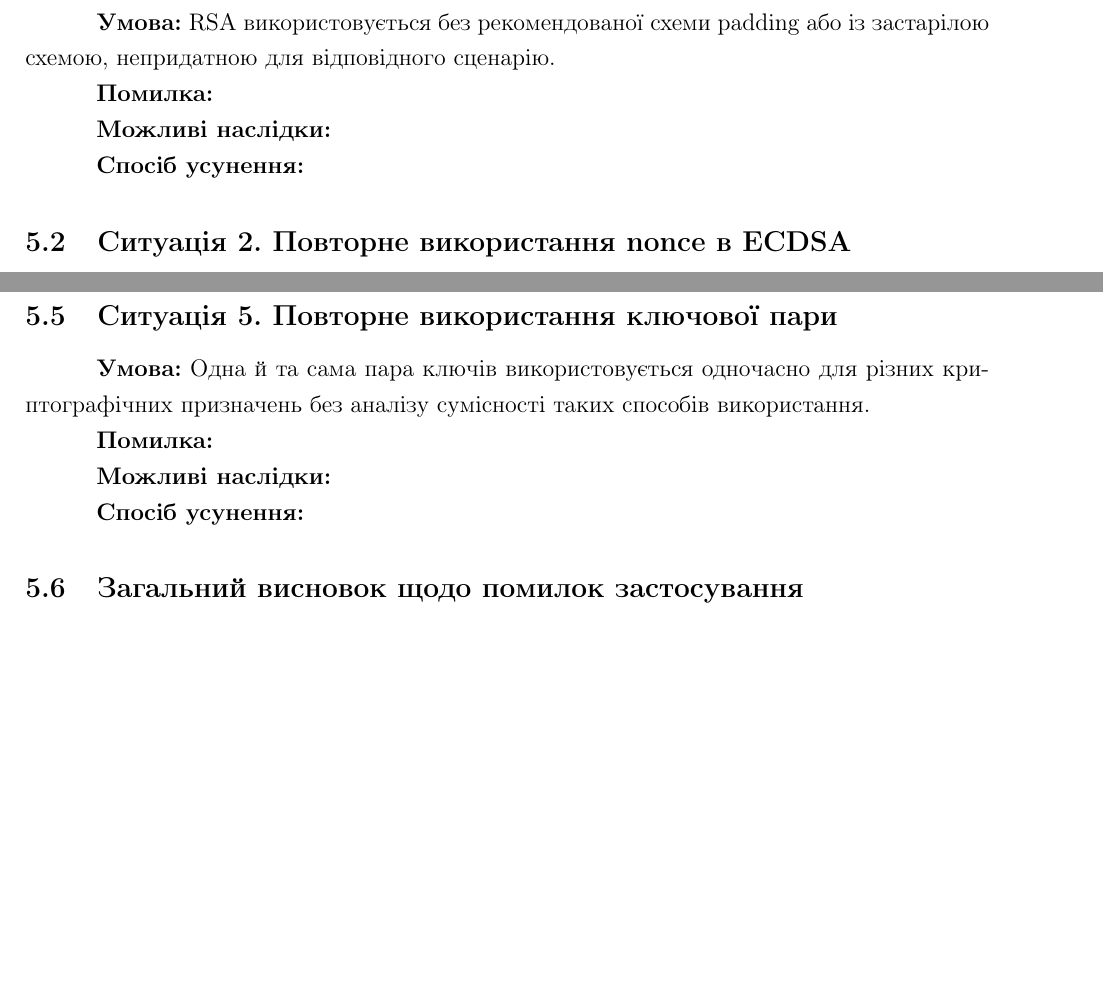
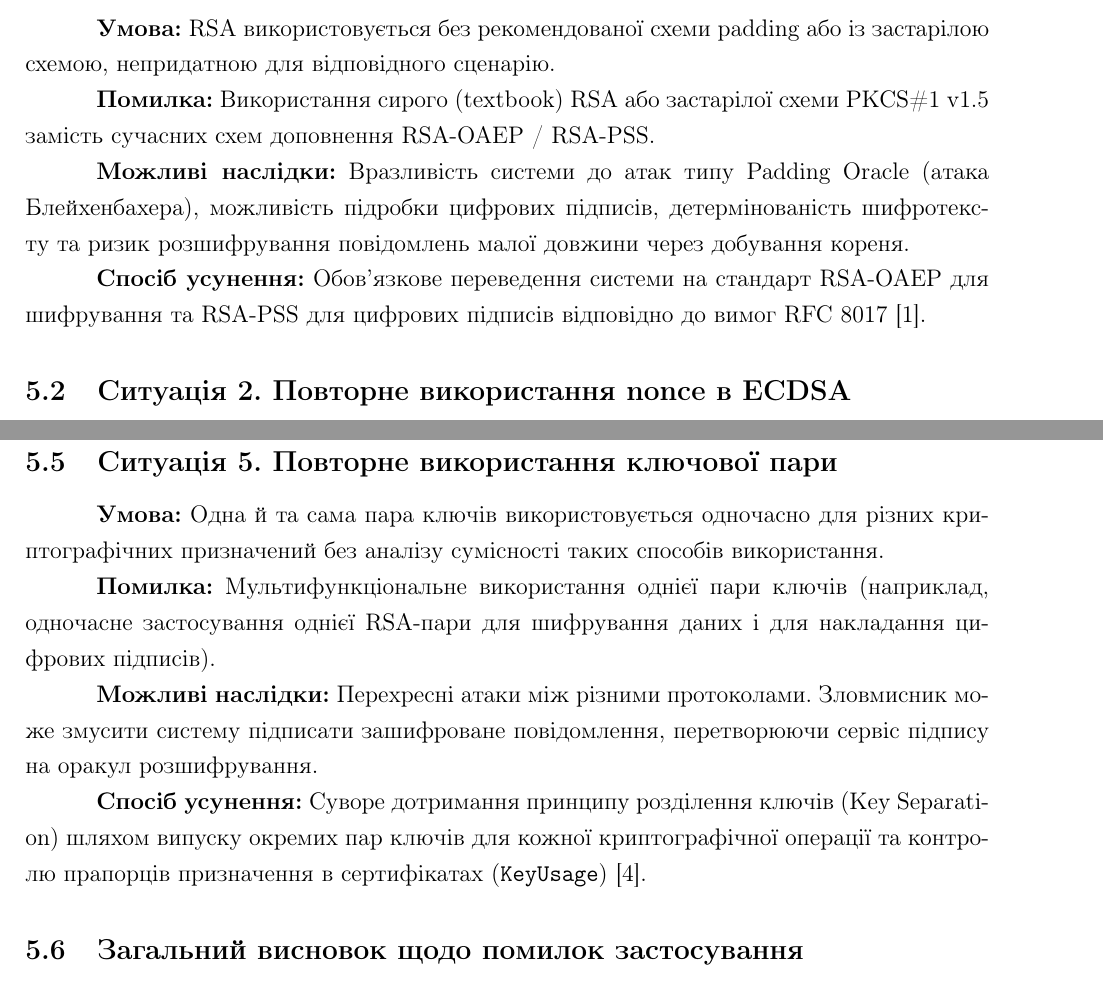
Before and after one commit to Marysst/mrkm26-27, a LaTeX document (lab3/FI-62mn_Dehtiarova_Tymoshenko/main.tex, which reads lab3/FI-62mn_Dehtiarova_Tymoshenko/5.tex): two parts of pages 15 and 16 of 18 before the commit and two parts of pages 15 and 16 of 19 after it, joined at a grey line, cut so that both start at the same text, the shorter picture padded with empty space. Compiled offline with pdfLaTeX.

Commit message:
Update 5.tex

```diff
--- a/lab3/FI-62mn_Dehtiarova_Tymoshenko/5.tex
+++ b/lab3/FI-62mn_Dehtiarova_Tymoshenko/5.tex
@@ -2,13 +2,18 @@
 
 \subsection{Ситуація 1. Неправильне використання padding у RSA}
 
-\textbf{Умова:} RSA використовується без рекомендованої схеми padding або із застарілою схемою, непридатною для відповідного сценарію.
+\textbf{Умова:} RSA використовується без рекомендованої схеми padding або із застарілою схемою,
+непридатною для відповідного сценарію.
 
-\textbf{Помилка:}
+\textbf{Помилка:} Використання сирого (textbook) RSA або застарілої схеми PKCS\#1 v1.5 замість сучасних схем
+доповнення RSA-OAEP / RSA-PSS.
 
-\textbf{Можливі наслідки:}
+\textbf{Можливі наслідки:} Вразливість системи до атак типу Padding Oracle (атака Блейхенбахера), можливість
+підробки цифрових підписів, детермінованість шифротексту та ризик розшифрування повідомлень малої
+довжини через добування кореня.
 
-\textbf{Спосіб усунення:}
+\textbf{Спосіб усунення:} Обов'язкове переведення системи на стандарт RSA-OAEP для шифрування та
+RSA-PSS для цифрових підписів відповідно до вимог RFC 8017~\cite{RFC8017}.
 
 \subsection{Ситуація 2. Повторне використання nonce в ECDSA}
 
@@ -42,12 +61,17 @@
 
 \subsection{Ситуація 5. Повторне використання ключової пари}
 
-\textbf{Умова:} Одна й та сама пара ключів використовується одночасно для різних криптографічних призначень без аналізу сумісності таких способів використання.
+\textbf{Умова:} Одна й та сама пара ключів використовується одночасно для різних криптографічних
+призначений без аналізу сумісності таких способів використання.
 
-\textbf{Помилка:}
+\textbf{Помилка:} Мультифункціональне використання однієї пари ключів (наприклад, одночасне
+застосування однієї RSA-пари для шифрування даних і для накладання цифрових підписів).
 
-\textbf{Можливі наслідки:}
+\textbf{Можливі наслідки:} Перехресні атаки між різними протоколами. Зловмисник може змусити систему
+підписати зашифроване повідомлення, перетворюючи сервіс підпису на оракул розшифрування.
 
-\textbf{Спосіб усунення:}
+\textbf{Спосіб усунення:} Суворе дотримання принципу розділення ключів (Key Separation) шляхом випуску
+окремих пар ключів для кожної криптографічної операції та контролю прапорців призначення в сертифікатах
+(\texttt{KeyUsage})~\cite{NIST80057}.
 
 \subsection{Загальний висновок щодо помилок застосування}
```
Also changed, not shown: lab3/FI-62mn_Dehtiarova_Tymoshenko/5.tex (44 more changed lines).
